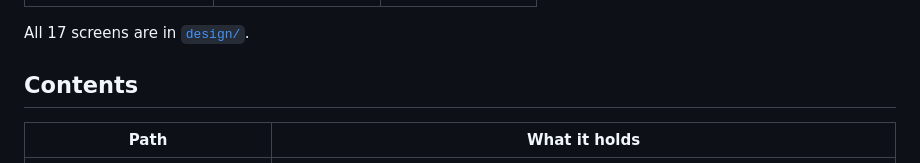
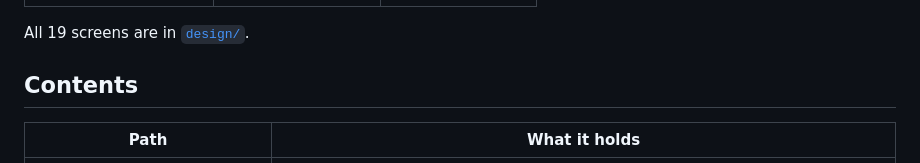
Before and after one commit to Bitcoin-DAO/bosa-dao, a Markdown page: README.md, the part around the change. GitHub-like rendering.

```diff
--- a/README.md
+++ b/README.md
@@ -19,7 +19,7 @@ Nothing here is ready for real funds.
 | --- | --- | --- |
 | ![Home](design/screens/Main.png) | ![Proposals](design/screens/Proposals.png) | ![Signing](design/screens/Signing.png) |
 
-All 17 screens are in [`design/`](design/README.md).
+All 19 screens are in [`design/`](design/README.md).
 
 ## Contents
 
```
Also changed, not shown: design/README.md (+6 -0 lines), design/screens/FounderSignup.png (added), design/screens/Setup.png (added), 3 other files.
